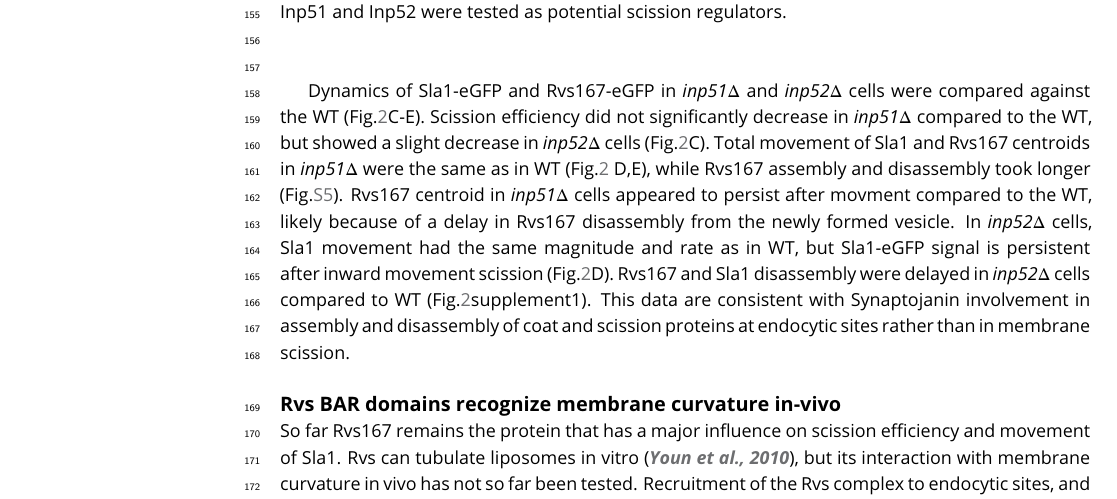
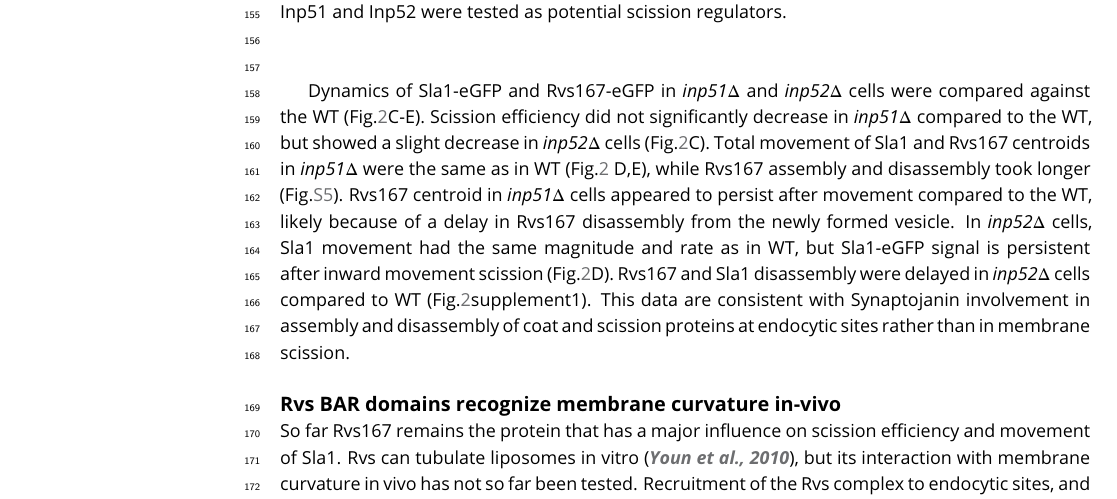
Before and after one commit to deepikaamenon/scission_paper, a LaTeX document (main.tex): part of page 4 of 24, cut so that both start at the same text. Compiled offline with pdfLaTeX.

Commit message:
txs auto checkin

```diff
--- a/main.tex
+++ b/main.tex
@@ -126,7 +126,7 @@ Inp53 was not investigated further, as its localization conformed with other lit
 
 ~\\
 
-Dynamics of Sla1-eGFP and Rvs167-eGFP in \textit{inp51$\Delta$} and \textit{inp52$\Delta$} cells were compared against the WT  (Fig.\ref{inp}C-E). Scission efficiency did not significantly decrease in \textit{inp51$\Delta$} compared to the WT, but showed a slight decrease in \textit{inp52$\Delta$} cells (Fig.\ref{inp}C). Total movement of Sla1 and Rvs167 centroids in \textit{inp51$\Delta$} were the same as in WT  (Fig.\ref{inp} D,E), while Rvs167 assembly and disassembly took longer (Fig.\ref{inpdel_supplement}).   Rvs167 centroid in \textit{inp51$\Delta$} cells appeared to persist after movment compared to the WT, likely because of a delay in Rvs167 disassembly from the newly formed vesicle. In \textit{inp52$\Delta$} cells, Sla1 movement had the same magnitude and rate as in WT, but Sla1-eGFP signal is persistent after inward movement scission (Fig.\ref{inp}D). Rvs167 and Sla1 disassembly were delayed in \textit{inp52$\Delta$} cells compared to WT (Fig.\ref{inp}supplement1). This data are consistent with Synaptojanin involvement in assembly and disassembly of coat and scission proteins at endocytic sites rather than in membrane scission.
+Dynamics of Sla1-eGFP and Rvs167-eGFP in \textit{inp51$\Delta$} and \textit{inp52$\Delta$} cells were compared against the WT  (Fig.\ref{inp}C-E). Scission efficiency did not significantly decrease in \textit{inp51$\Delta$} compared to the WT, but showed a slight decrease in \textit{inp52$\Delta$} cells (Fig.\ref{inp}C). Total movement of Sla1 and Rvs167 centroids in \textit{inp51$\Delta$} were the same as in WT  (Fig.\ref{inp} D,E), while Rvs167 assembly and disassembly took longer (Fig.\ref{inpdel_supplement}).   Rvs167 centroid in \textit{inp51$\Delta$} cells appeared to persist after movement compared to the WT, likely because of a delay in Rvs167 disassembly from the newly formed vesicle. In \textit{inp52$\Delta$} cells, Sla1 movement had the same magnitude and rate as in WT, but Sla1-eGFP signal is persistent after inward movement scission (Fig.\ref{inp}D). Rvs167 and Sla1 disassembly were delayed in \textit{inp52$\Delta$} cells compared to WT (Fig.\ref{inp}supplement1). This data are consistent with Synaptojanin involvement in assembly and disassembly of coat and scission proteins at endocytic sites rather than in membrane scission.
 
 
 
```
